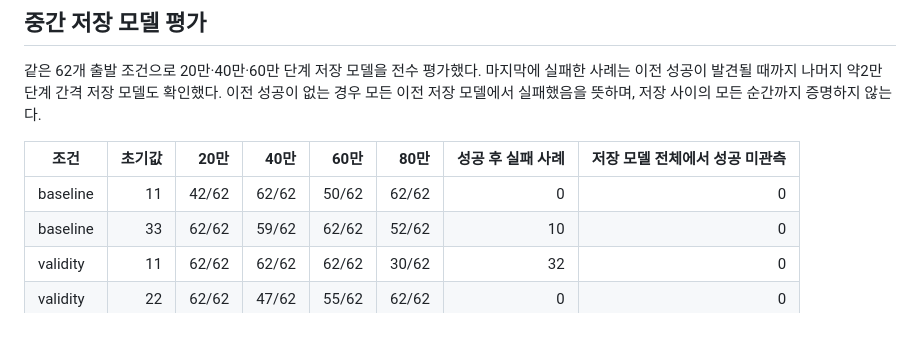
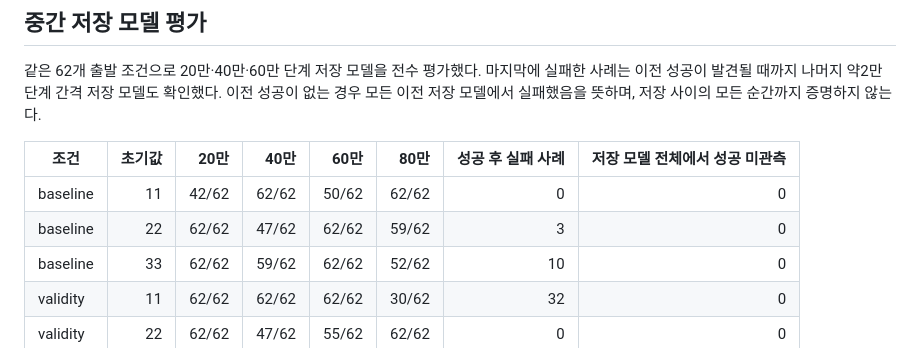
Before and after one commit to jy02sung/Artificial-Intelligence-and-Control-for-Autonomous-Driving, a Markdown page: docs/experiments/ic-navigation-clarity.md, the part around the change. Rendered like a GitHub page.

Commit message:
Record parallel intermediate-checkpoint audit

```diff
--- a/docs/experiments/ic-navigation-clarity.md
+++ b/docs/experiments/ic-navigation-clarity.md
@@ -199,6 +199,7 @@
 | 조건 | 초기값 | 20만 | 40만 | 60만 | 80만 | 성공 후 실패 사례 | 저장 모델 전체에서 성공 미관측 |
 |---|---:|---:|---:|---:|---:|---:|---:|
 | baseline | 11 | 42/62 | 62/62 | 50/62 | 62/62 | 0 | 0 |
+| baseline | 22 | 62/62 | 47/62 | 62/62 | 59/62 | 3 | 0 |
 | baseline | 33 | 62/62 | 59/62 | 62/62 | 52/62 | 10 | 0 |
 | validity | 11 | 62/62 | 62/62 | 62/62 | 30/62 | 32 | 0 |
 | validity | 22 | 62/62 | 47/62 | 55/62 | 62/62 | 0 | 0 |
```
